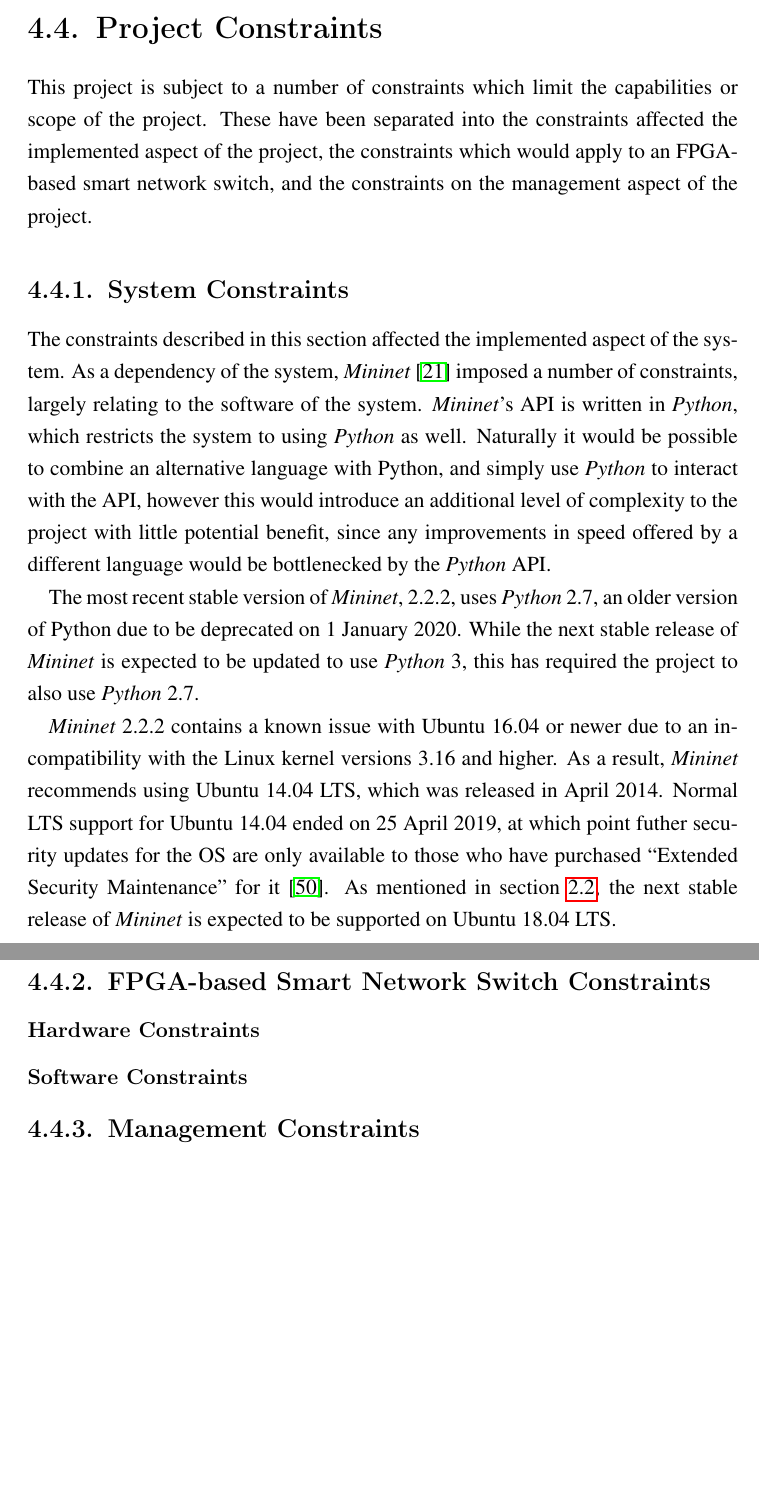
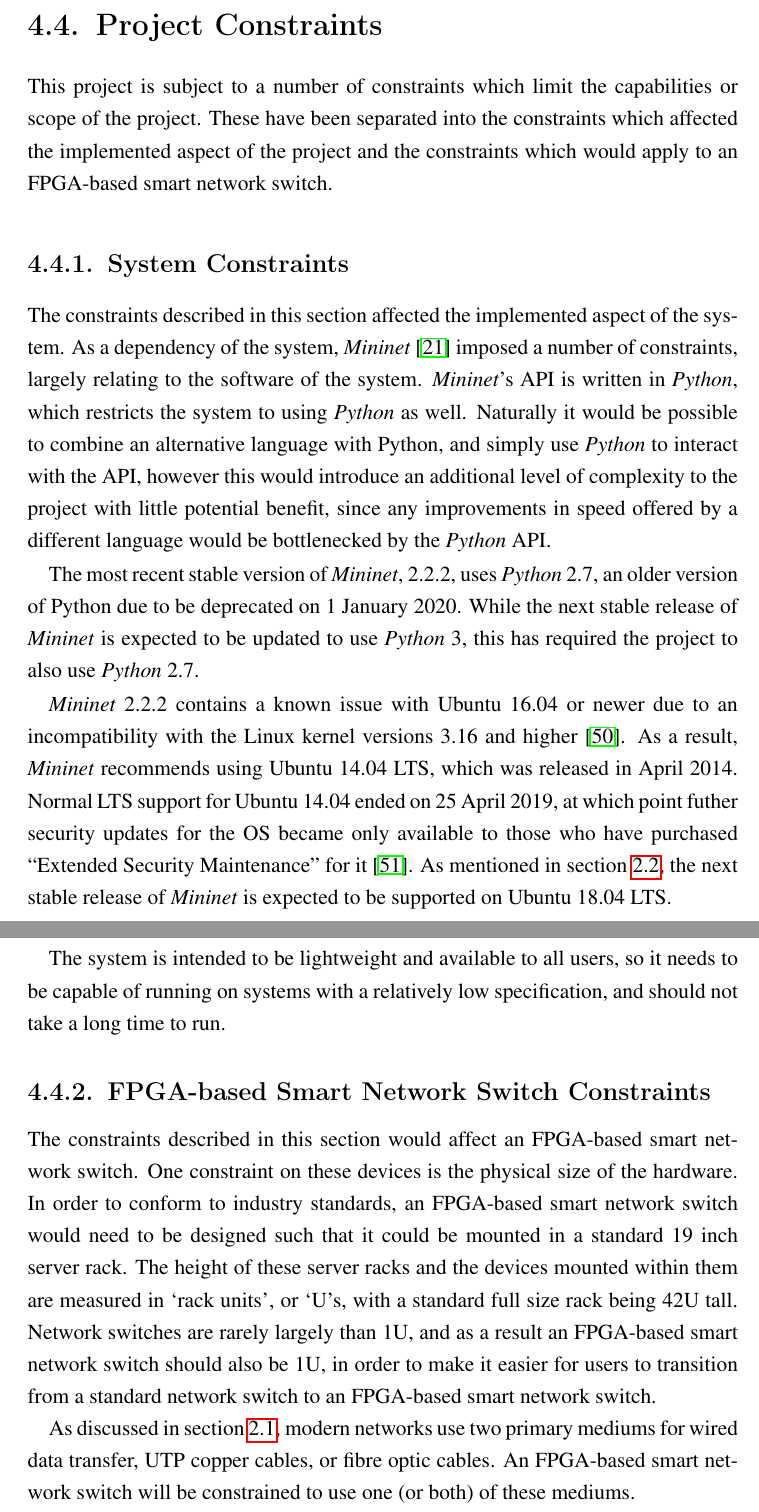
Before and after one commit to bmaximuml/CS351-Reports, a LaTeX thesis (final_report.tex, which reads final_report_content/requirements/project_constraints.tex): two parts of pages 33 and 34 of 47, joined at a grey line, cut so that both start at the same text, the shorter picture padded with empty space. Compiled offline with pdfLaTeX.

Commit message:
Update project constraints

```diff
--- a/final_report_content/requirements/project_constraints.tex
+++ b/final_report_content/requirements/project_constraints.tex
@@ -12,18 +12,25 @@
 % Ubuntu 16.04 EOL
 
 This project is subject to a number of constraints which limit the capabilities or scope of the project.
-These have been separated into the constraints affected the implemented aspect of the project, the constraints which would apply to an FPGA-based smart network switch, and the constraints on the management aspect of the project.
+These have been separated into the constraints which affected the implemented aspect of the project and the constraints which would apply to an FPGA-based smart network switch.
+% These have been separated into the constraints affected the implemented aspect of the project, the constraints which would apply to an FPGA-based smart network switch, and the constraints on the management aspect of the project.
 
 \subsection{System Constraints}
 The constraints described in this section affected the implemented aspect of the system. As a dependency of the system, \textit{Mininet} \cite{mininet} imposed a number of constraints, largely relating to the software of the system. \textit{Mininet}'s API is written in \textit{Python}, which restricts the system to using \textit{Python} as well. Naturally it would be possible to combine an alternative language with Python, and simply use \textit{Python} to interact with the API, however this would introduce an additional level of complexity to the project with little potential benefit, since any improvements in speed offered by a different language would be bottlenecked by the \textit{Python} API.
 
 The most recent stable version of \textit{Mininet}, 2.2.2, uses \textit{Python} 2.7, an older version of Python due to be deprecated on 1 January 2020. While the next stable release of \textit{Mininet} is expected to be updated to use \textit{Python} 3, this has required the project to also use \textit{Python} 2.7.
 
-\textit{Mininet} 2.2.2 contains a known issue with Ubuntu 16.04 or newer due to an incompatibility with the Linux kernel versions 3.16 and higher. As a result, \textit{Mininet} recommends using Ubuntu 14.04 LTS, which was released in April 2014. Normal LTS support for Ubuntu 14.04 ended on 25 April 2019, at which point futher security updates for the OS are only available to those who have purchased ``Extended Security Maintenance'' for it \cite{ubuntu_14_04_release}. As mentioned in section \ref{mininet}, the next stable release of \textit{Mininet} is expected to be supported on Ubuntu 18.04 LTS.
+\textit{Mininet} 2.2.2 contains a known issue with Ubuntu 16.04 or newer due to an incompatibility with the Linux kernel versions 3.16 and higher \cite{mininet_2_2_2_release_notes}. As a result, \textit{Mininet} recommends using Ubuntu 14.04 LTS, which was released in April 2014. Normal LTS support for Ubuntu 14.04 ended on 25 April 2019, at which point futher security updates for the OS became only available to those who have purchased ``Extended Security Maintenance'' for it \cite{ubuntu_14_04_release}. As mentioned in section \ref{mininet}, the next stable release of \textit{Mininet} is expected to be supported on Ubuntu 18.04 LTS.
+
+The system is intended to be lightweight and available to all users, so it needs to be capable of running on systems with a relatively low specification, and should not take a long time to run.
 
 \subsection{FPGA-based Smart Network Switch Constraints}
-\subsubsection{Hardware Constraints}
-\subsubsection{Software Constraints}
+The constraints described in this section would affect an FPGA-based smart network switch. One constraint on these devices is the physical size of the hardware. In order to conform to industry standards, an FPGA-based smart network switch would need to be designed such that it could be mounted in a standard 19 inch server rack.
+The height of these server racks and the devices mounted within them are measured in `rack units', or `U's, with a standard full size rack being 42U tall.
+Network switches are rarely largely than 1U, and as a result an FPGA-based smart network switch should also be 1U, in order to make it easier for users to transition from a standard network switch to an FPGA-based smart network switch.
 
-\subsection{Management Constraints}
+As discussed in section \ref{physical_media_research}, modern networks use two primary mediums for wired data transfer, UTP copper cables, or fibre optic cables. An FPGA-based smart network switch will be constrained to use one (or both) of these mediums.
+
+
+% \subsection{Management Constraints}
 % These are the constraints for me doing the project
```
Also changed, not shown: bibliography.bib (+1 -1 lines).
